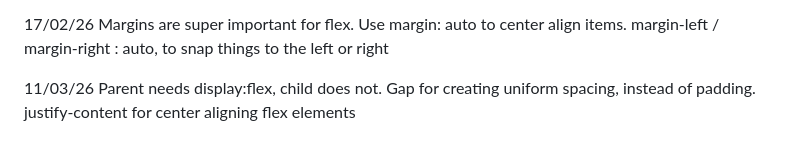
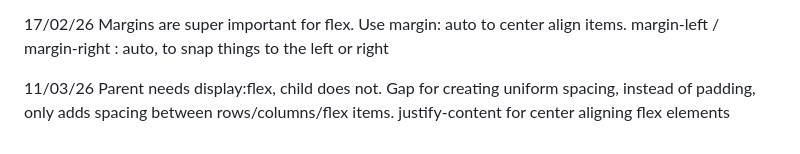
Before and after one commit to Michael-Fearon/theodinproject, a Markdown page: README.md, the part around the change. Rendered like a GitHub page.

```diff
--- a/README.md
+++ b/README.md
@@ -62,5 +62,5 @@ margin-left / margin-right : auto, to snap things to the left or right
 
 11/03/26
 Parent needs display:flex, child does not.
-Gap for creating uniform spacing, instead of padding.
+Gap for creating uniform spacing, instead of padding, only adds spacing between rows/columns/flex items.
 justify-content for center aligning flex elements
```
